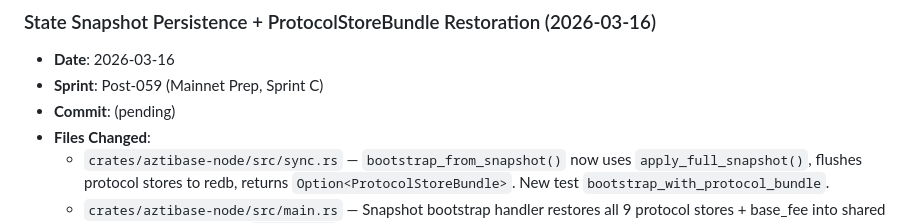
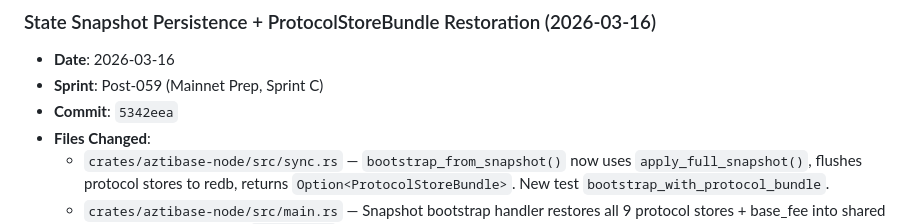
Before and after one commit to aztibase/aztibase-node, a Markdown page: blockchain-project/BUILD_LOG.md, the part around the change. Drawn GitHub-style.

Commit message:
docs: BUILD_LOG entry for snapshot persistence (5342eea)
Co-Authored-By: Claude Opus 4.6 <noreply@anthropic.com>

```diff
--- a/blockchain-project/BUILD_LOG.md
+++ b/blockchain-project/BUILD_LOG.md
@@ -24,7 +24,7 @@ Entries are prepended (newest first).
 ### State Snapshot Persistence + ProtocolStoreBundle Restoration (2026-03-16)
 - **Date**: 2026-03-16
 - **Sprint**: Post-059 (Mainnet Prep, Sprint C)
-- **Commit**: (pending)
+- **Commit**: `5342eea`
 - **Files Changed**:
   - `crates/aztibase-node/src/sync.rs` — `bootstrap_from_snapshot()` now uses `apply_full_snapshot()`, flushes protocol stores to redb, returns `Option<ProtocolStoreBundle>`. New test `bootstrap_with_protocol_bundle`.
   - `crates/aztibase-node/src/main.rs` — Snapshot bootstrap handler restores all 9 protocol stores + base_fee into shared in-memory state. Cloned `exec_store` Arc before RPC move. Captured 8 shared protocol store handles.
```
